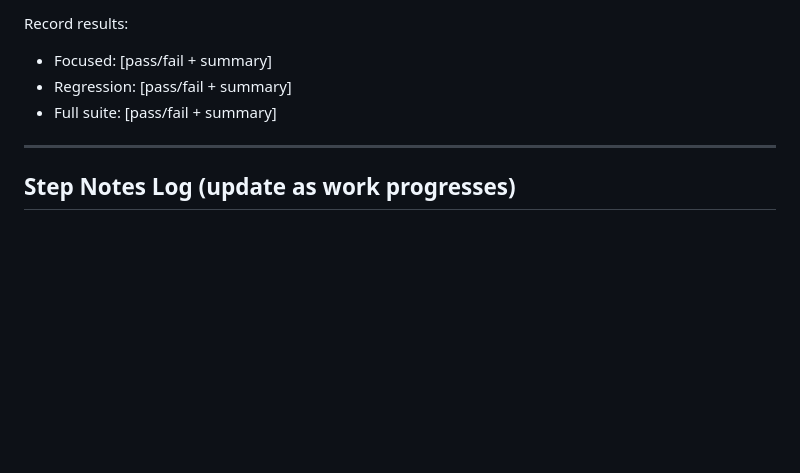
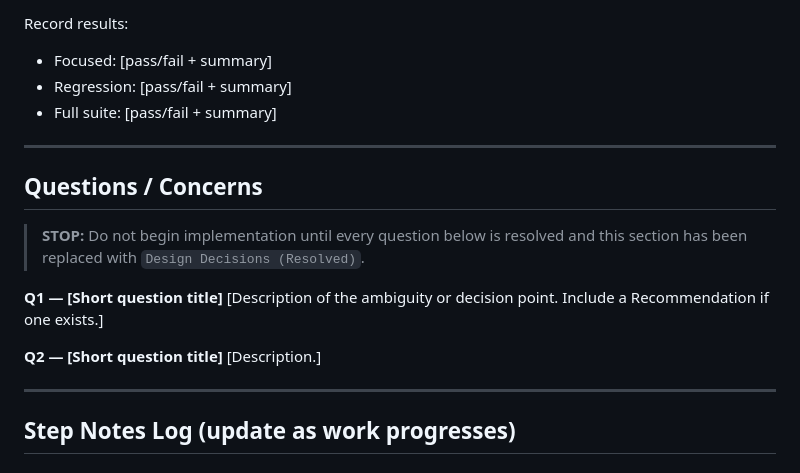
Before and after one commit to farkelheizen/matlock, a Markdown page: docs/copilot/copilot-plan-template.md, the part around the change. Drawn GitHub-style; blank space fills up the shorter version.

```diff
--- a/docs/copilot/copilot-plan-template.md
+++ b/docs/copilot/copilot-plan-template.md
@@ -100,6 +100,18 @@ Record results:
 
 ---
 
+## Questions / Concerns
+
+> **STOP:** Do not begin implementation until every question below is resolved and this section has been replaced with `Design Decisions (Resolved)`.
+
+**Q1 — [Short question title]**
+[Description of the ambiguity or decision point. Include a Recommendation if one exists.]
+
+**Q2 — [Short question title]**
+[Description.]
+
+---
+
 ## Step Notes Log (update as work progresses)
 
 ### [TAG-S1] Notes
```
Also changed, not shown: docs/copilot/copilot-instructions.md (+13 -4 lines).
